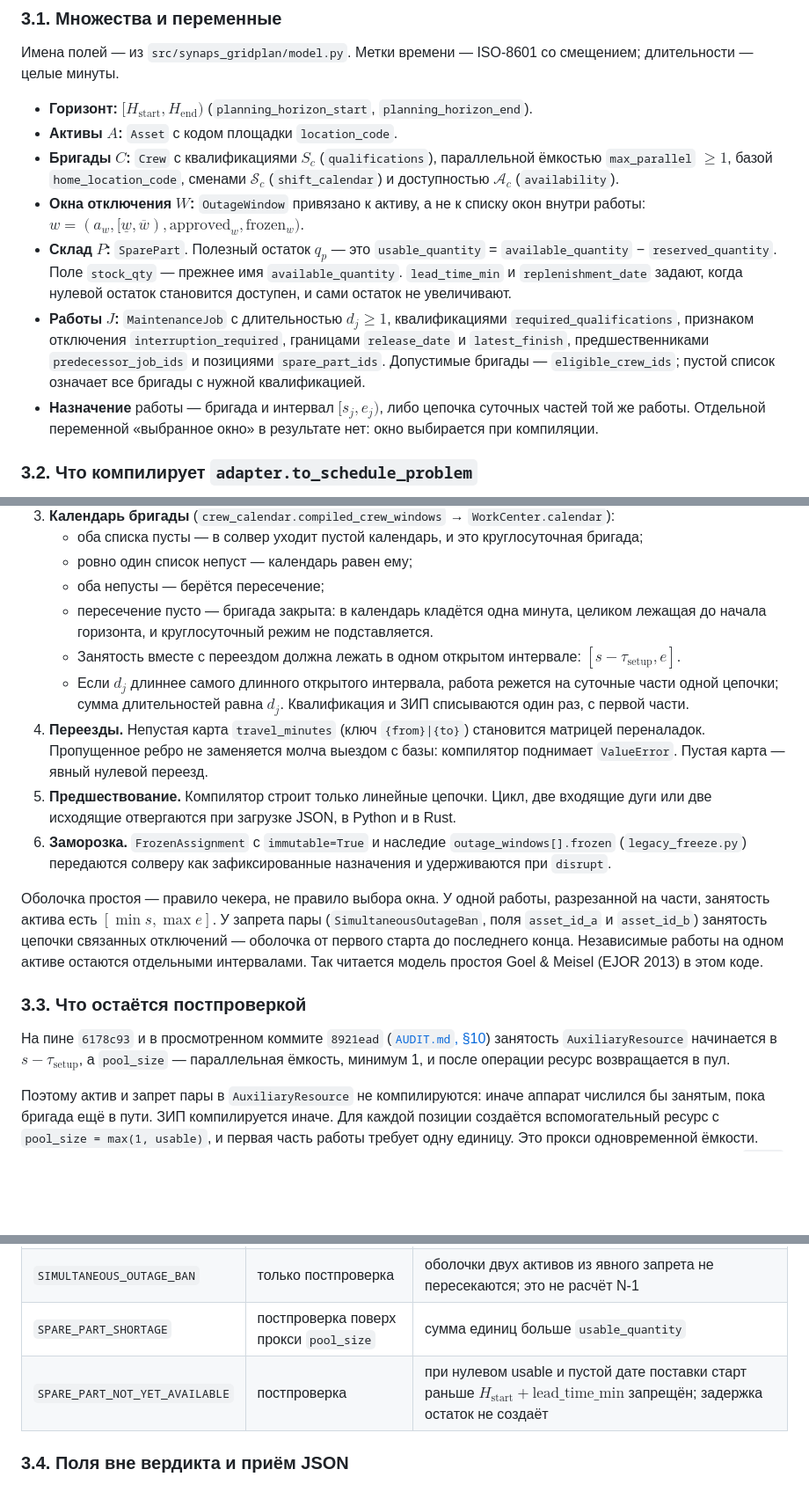
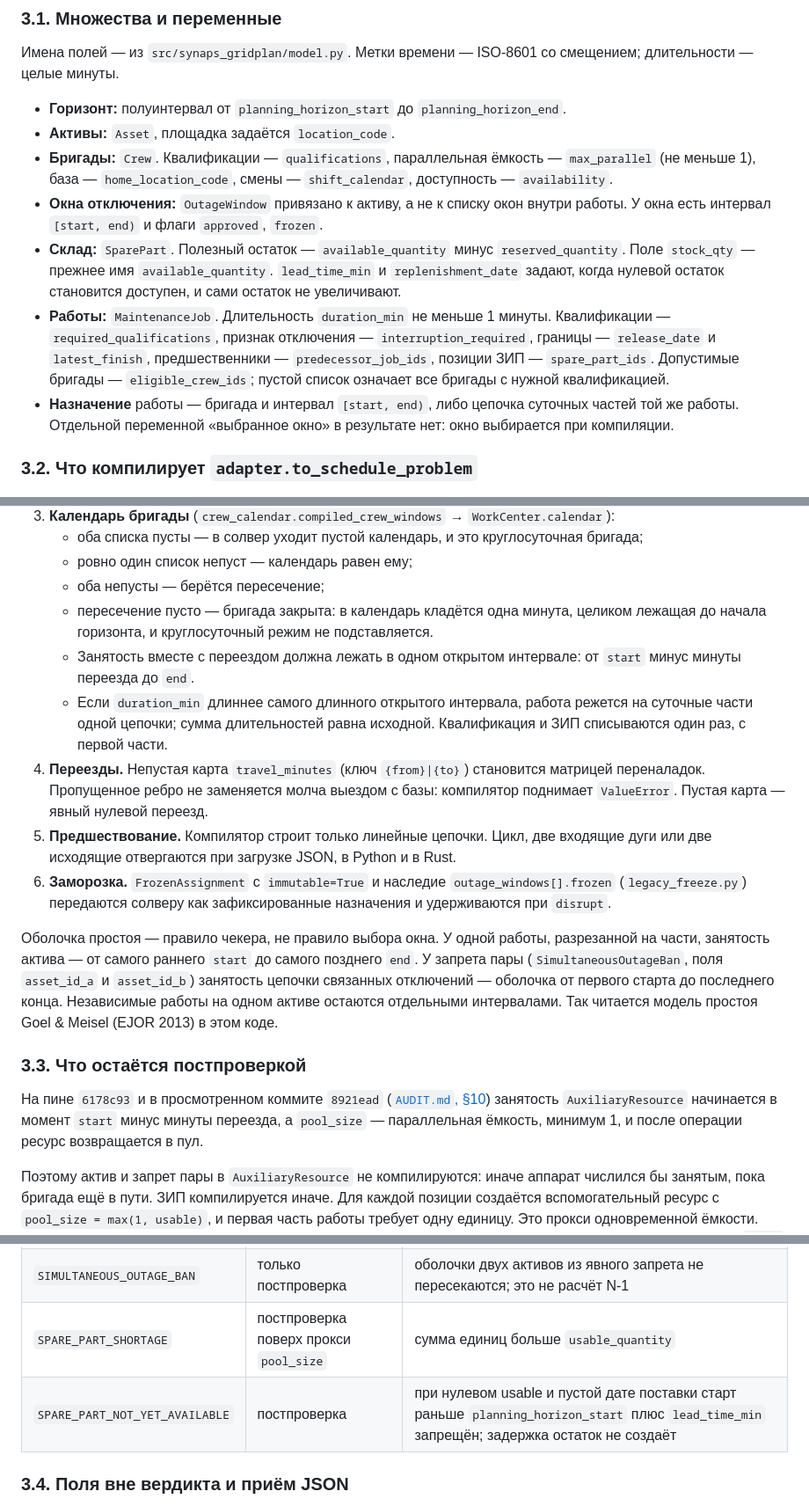
Before and after one commit to KonkovDV/SynAPS-GridPlan, a Markdown page: README.md, 3 parts joined by grey strips. Shown at 88% size. Rendered like a GitHub page; blank space fills up the shorter version.

Commit message:
docs: write the model section without inline TeX (#66)
GitHub and the editor preview split subscripts and text commands, so the same statements are now ordinary sentences and field names.

Co-authored-by: KonkovDV <KonkovDV@users.noreply.github.com>

```diff
--- a/README.md
+++ b/README.md
@@ -133,13 +133,13 @@ flowchart LR
 
 Имена полей — из `src/synaps_gridplan/model.py`. Метки времени — ISO-8601 со смещением; длительности — целые минуты.
 
-- **Горизонт:** $[H_{\text{start}}, H_{\text{end}})$ (`planning_horizon_start`, `planning_horizon_end`).
-- **Активы $A$:** `Asset` с кодом площадки `location_code`.
-- **Бригады $C$:** `Crew` с квалификациями $S_c$ (`qualifications`), параллельной ёмкостью `max_parallel` $\ge 1$, базой `home_location_code`, сменами $\mathcal{S}_c$ (`shift_calendar`) и доступностью $\mathcal{A}_c$ (`availability`).
-- **Окна отключения $W$:** `OutageWindow` привязано к активу, а не к списку окон внутри работы: $w = (a_w, [\underline{w}, \overline{w}), \text{approved}_w, \text{frozen}_w)$.
-- **Склад $P$:** `SparePart`. Полезный остаток $q_p$ — это `usable_quantity` = `available_quantity` − `reserved_quantity`. Поле `stock_qty` — прежнее имя `available_quantity`. `lead_time_min` и `replenishment_date` задают, когда нулевой остаток становится доступен, и сами остаток не увеличивают.
-- **Работы $J$:** `MaintenanceJob` с длительностью $d_j \ge 1$, квалификациями `required_qualifications`, признаком отключения `interruption_required`, границами `release_date` и `latest_finish`, предшественниками `predecessor_job_ids` и позициями `spare_part_ids`. Допустимые бригады — `eligible_crew_ids`; пустой список означает все бригады с нужной квалификацией.
-- **Назначение** работы — бригада и интервал $[s_j, e_j)$, либо цепочка суточных частей той же работы. Отдельной переменной «выбранное окно» в результате нет: окно выбирается при компиляции.
+- **Горизонт:** полуинтервал от `planning_horizon_start` до `planning_horizon_end`.
+- **Активы:** `Asset`, площадка задаётся `location_code`.
+- **Бригады:** `Crew`. Квалификации — `qualifications`, параллельная ёмкость — `max_parallel` (не меньше 1), база — `home_location_code`, смены — `shift_calendar`, доступность — `availability`.
+- **Окна отключения:** `OutageWindow` привязано к активу, а не к списку окон внутри работы. У окна есть интервал `[start, end)` и флаги `approved`, `frozen`.
+- **Склад:** `SparePart`. Полезный остаток — `available_quantity` минус `reserved_quantity`. Поле `stock_qty` — прежнее имя `available_quantity`. `lead_time_min` и `replenishment_date` задают, когда нулевой остаток становится доступен, и сами остаток не увеличивают.
+- **Работы:** `MaintenanceJob`. Длительность `duration_min` не меньше 1 минуты. Квалификации — `required_qualifications`, признак отключения — `interruption_required`, границы — `release_date` и `latest_finish`, предшественники — `predecessor_job_ids`, позиции ЗИП — `spare_part_ids`. Допустимые бригады — `eligible_crew_ids`; пустой список означает все бригады с нужной квалификацией.
+- **Назначение** работы — бригада и интервал `[start, end)`, либо цепочка суточных частей той же работы. Отдельной переменной «выбранное окно» в результате нет: окно выбирается при компиляции.
 
 ### 3.2. Что компилирует `adapter.to_schedule_problem`
 
@@ -150,17 +150,17 @@ flowchart LR
    - ровно один список непуст — календарь равен ему;
    - оба непусты — берётся пересечение;
    - пересечение пусто — бригада закрыта: в календарь кладётся одна минута, целиком лежащая до начала горизонта, и круглосуточный режим не подставляется.
-   - Занятость вместе с переездом должна лежать в одном открытом интервале: $[s - \tau_{\text{setup}}, e]$.
-   - Если $d_j$ длиннее самого длинного открытого интервала, работа режется на суточные части одной цепочки; сумма длительностей равна $d_j$. Квалификация и ЗИП списываются один раз, с первой части.
+   - Занятость вместе с переездом должна лежать в одном открытом интервале: от `start` минус минуты переезда до `end`.
+   - Если `duration_min` длиннее самого длинного открытого интервала, работа режется на суточные части одной цепочки; сумма длительностей равна исходной. Квалификация и ЗИП списываются один раз, с первой части.
 4. **Переезды.** Непустая карта `travel_minutes` (ключ `{from}|{to}`) становится матрицей переналадок. Пропущенное ребро не заменяется молча выездом с базы: компилятор поднимает `ValueError`. Пустая карта — явный нулевой переезд.
 5. **Предшествование.** Компилятор строит только линейные цепочки. Цикл, две входящие дуги или две исходящие отвергаются при загрузке JSON, в Python и в Rust.
 6. **Заморозка.** `FrozenAssignment` с `immutable=True` и наследие `outage_windows[].frozen` (`legacy_freeze.py`) передаются солверу как зафиксированные назначения и удерживаются при `disrupt`.
 
-Оболочка простоя — правило чекера, не правило выбора окна. У одной работы, разрезанной на части, занятость актива есть $[\min s, \max e]$. У запрета пары (`SimultaneousOutageBan`, поля `asset_id_a` и `asset_id_b`) занятость цепочки связанных отключений — оболочка от первого старта до последнего конца. Независимые работы на одном активе остаются отдельными интервалами. Так читается модель простоя Goel & Meisel (EJOR 2013) в этом коде.
+Оболочка простоя — правило чекера, не правило выбора окна. У одной работы, разрезанной на части, занятость актива — от самого раннего `start` до самого позднего `end`. У запрета пары (`SimultaneousOutageBan`, поля `asset_id_a` и `asset_id_b`) занятость цепочки связанных отключений — оболочка от первого старта до последнего конца. Независимые работы на одном активе остаются отдельными интервалами. Так читается модель простоя Goel & Meisel (EJOR 2013) в этом коде.
 
 ### 3.3. Что остаётся постпроверкой
 
-На пине `6178c93` и в просмотренном коммите `8921ead` ([`AUDIT.md`, §10](AUDIT.md)) занятость `AuxiliaryResource` начинается в $s - \tau_{\text{setup}}$, а `pool_size` — параллельная ёмкость, минимум 1, и после операции ресурс возвращается в пул.
+На пине `6178c93` и в просмотренном коммите `8921ead` ([`AUDIT.md`, §10](AUDIT.md)) занятость `AuxiliaryResource` начинается в момент `start` минус минуты переезда, а `pool_size` — параллельная ёмкость, минимум 1, и после операции ресурс возвращается в пул.
 
 Поэтому актив и запрет пары в `AuxiliaryResource` не компилируются: иначе аппарат числился бы занятым, пока бригада ещё в пути. ЗИП компилируется иначе. Для каждой позиции создаётся вспомогательный ресурс с `pool_size = max(1, usable)`, и первая часть работы требует одну единицу. Это прокси одновременной ёмкости. Расход склада считает постпроверка: одна перечисленная позиция — одна единица, количественный BOM в `0.1.8` не задаётся.
 
@@ -169,7 +169,7 @@ flowchart LR
 | `ASSET_OVERLAP` | только постпроверка | два отключения одного актива не пересекаются |
 | `SIMULTANEOUS_OUTAGE_BAN` | только постпроверка | оболочки двух активов из явного запрета не пересекаются; это не расчёт N-1 |
 | `SPARE_PART_SHORTAGE` | постпроверка поверх прокси `pool_size` | сумма единиц больше `usable_quantity` |
-| `SPARE_PART_NOT_YET_AVAILABLE` | постпроверка | при нулевом usable и пустой дате поставки старт раньше $H_{\text{start}} + \text{lead\_time\_min}$ запрещён; задержка остаток не создаёт |
+| `SPARE_PART_NOT_YET_AVAILABLE` | постпроверка | при нулевом usable и пустой дате поставки старт раньше `planning_horizon_start` плюс `lead_time_min` запрещён; задержка остаток не создаёт |
 
 ### 3.4. Поля вне вердикта и приём JSON
 
```
Also changed, not shown: CHANGELOG.md (+5 -0 lines).
